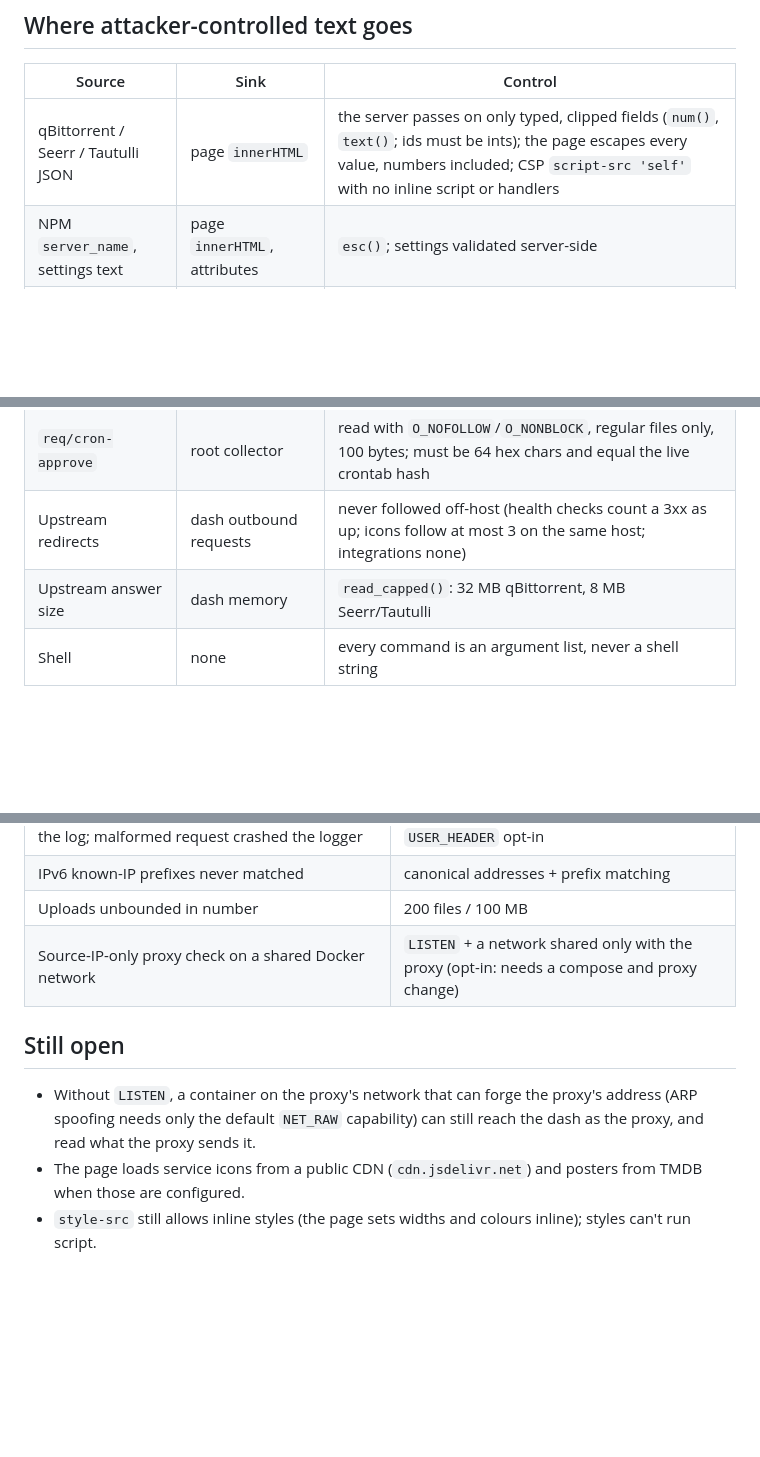
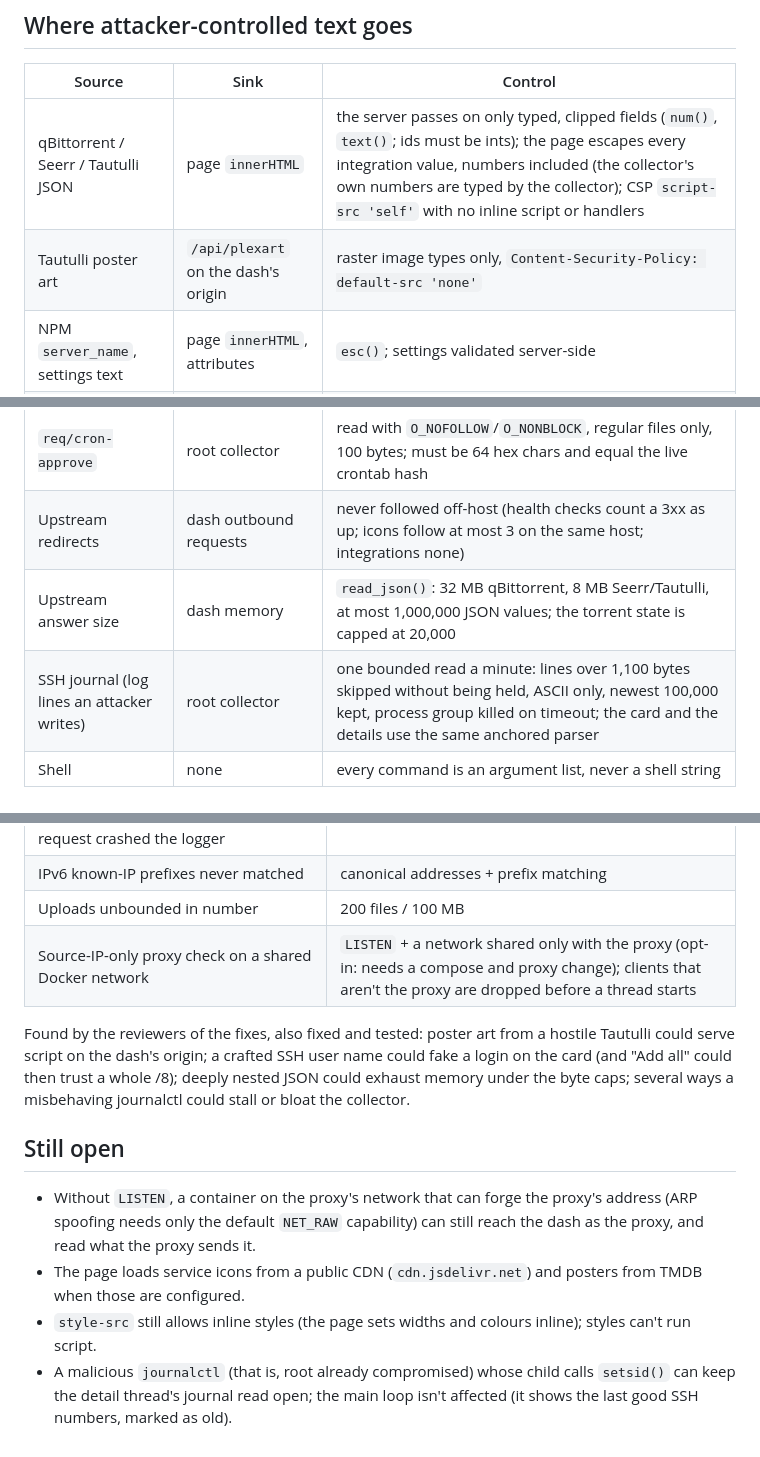
Before and after one commit to CoreXI7/fishbowl, a Markdown page: THREAT-MODEL.md, 3 parts joined by grey strips. Drawn GitHub-style; blank space fills up the shorter version.

Commit message:
Threat model: the reviewers' findings and the remaining known limit
Why: the review round fixed four more problems and left one documented limit; the threat model should say
what holds each boundary now.

What changed:
- THREAT-MODEL.md: rows for poster art and the SSH journal, the JSON value and torrent caps, wording on
  which numbers the page escapes, the reviewers' findings, and the setsid() limit under "Still open".

Co-Authored-By: Claude Opus 5.5 <noreply@anthropic.com>
Claude-Session: https://claude.ai/code/session_01XraPbUpJ1UBiPSNWns9yDC

```diff
--- a/THREAT-MODEL.md
+++ b/THREAT-MODEL.md
@@ -69,14 +69,16 @@ Written for the reference setup (a home server behind a reverse proxy with SSO),
 
 | Source | Sink | Control |
 |---|---|---|
-| qBittorrent / Seerr / Tautulli JSON | page `innerHTML` | the server passes on only typed, clipped fields (`num()`, `text()`; ids must be ints); the page escapes every value, numbers included; CSP `script-src 'self'` with no inline script or handlers |
+| qBittorrent / Seerr / Tautulli JSON | page `innerHTML` | the server passes on only typed, clipped fields (`num()`, `text()`; ids must be ints); the page escapes every integration value, numbers included (the collector's own numbers are typed by the collector); CSP `script-src 'self'` with no inline script or handlers |
+| Tautulli poster art | `/api/plexart` on the dash's origin | raster image types only, `Content-Security-Policy: default-src 'none'` |
 | NPM `server_name`, settings text | page `innerHTML`, attributes | `esc()`; settings validated server-side |
 | Log lines, process names, cron lines | `hw.json` / `sec-detail.json` → page | `clip()` (length, control and bidi characters), `redact()` (secrets), `esc()` in the page |
 | Request path, headers | dash container log | `log_safe()`: control characters shown as `\xNN`, clipped; `X-Real-IP` and the user header count only from the proxy |
 | Authelia SQLite file | root collector's SQLite | bytes read with `O_NOFOLLOW`/`O_NONBLOCK`, size cap, in-memory copy, defensive mode, real tables only, parameter-free fixed queries, row + time limits |
 | `req/cron-approve` | root collector | read with `O_NOFOLLOW`/`O_NONBLOCK`, regular files only, 100 bytes; must be 64 hex chars and equal the live crontab hash |
 | Upstream redirects | dash outbound requests | never followed off-host (health checks count a 3xx as up; icons follow at most 3 on the same host; integrations none) |
-| Upstream answer size | dash memory | `read_capped()`: 32 MB qBittorrent, 8 MB Seerr/Tautulli |
+| Upstream answer size | dash memory | `read_json()`: 32 MB qBittorrent, 8 MB Seerr/Tautulli, at most 1,000,000 JSON values; the torrent state is capped at 20,000 |
+| SSH journal (log lines an attacker writes) | root collector | one bounded read a minute: lines over 1,100 bytes skipped without being held, ASCII only, newest 100,000 kept, process group killed on timeout; the card and the details use the same anchored parser |
 | Shell | none | every command is an argument list, never a shell string |
 
 ## What runs as root
@@ -112,7 +114,12 @@ Each with a test that failed before the fix (`tests/`):
 | Forgeable user/IP and raw control characters in the log; malformed request crashed the logger | `log_safe()`, proxy-only headers, `USER_HEADER` opt-in |
 | IPv6 known-IP prefixes never matched | canonical addresses + prefix matching |
 | Uploads unbounded in number | 200 files / 100 MB |
-| Source-IP-only proxy check on a shared Docker network | `LISTEN` + a network shared only with the proxy (opt-in: needs a compose and proxy change) |
+| Source-IP-only proxy check on a shared Docker network | `LISTEN` + a network shared only with the proxy (opt-in: needs a compose and proxy change); clients that aren't the proxy are dropped before a thread starts |
+
+Found by the reviewers of the fixes, also fixed and tested: poster art from a hostile Tautulli could serve script on the
+dash's origin; a crafted SSH user name could fake a login on the card (and "Add all" could then trust a whole /8);
+deeply nested JSON could exhaust memory under the byte caps; several ways a misbehaving journalctl could stall or
+bloat the collector.
 
 ## Still open
 
@@ -120,3 +127,5 @@ Each with a test that failed before the fix (`tests/`):
   default `NET_RAW` capability) can still reach the dash as the proxy, and read what the proxy sends it.
 - The page loads service icons from a public CDN (`cdn.jsdelivr.net`) and posters from TMDB when those are configured.
 - `style-src` still allows inline styles (the page sets widths and colours inline); styles can't run script.
+- A malicious `journalctl` (that is, root already compromised) whose child calls `setsid()` can keep the detail
+  thread's journal read open; the main loop isn't affected (it shows the last good SSH numbers, marked as old).
```
